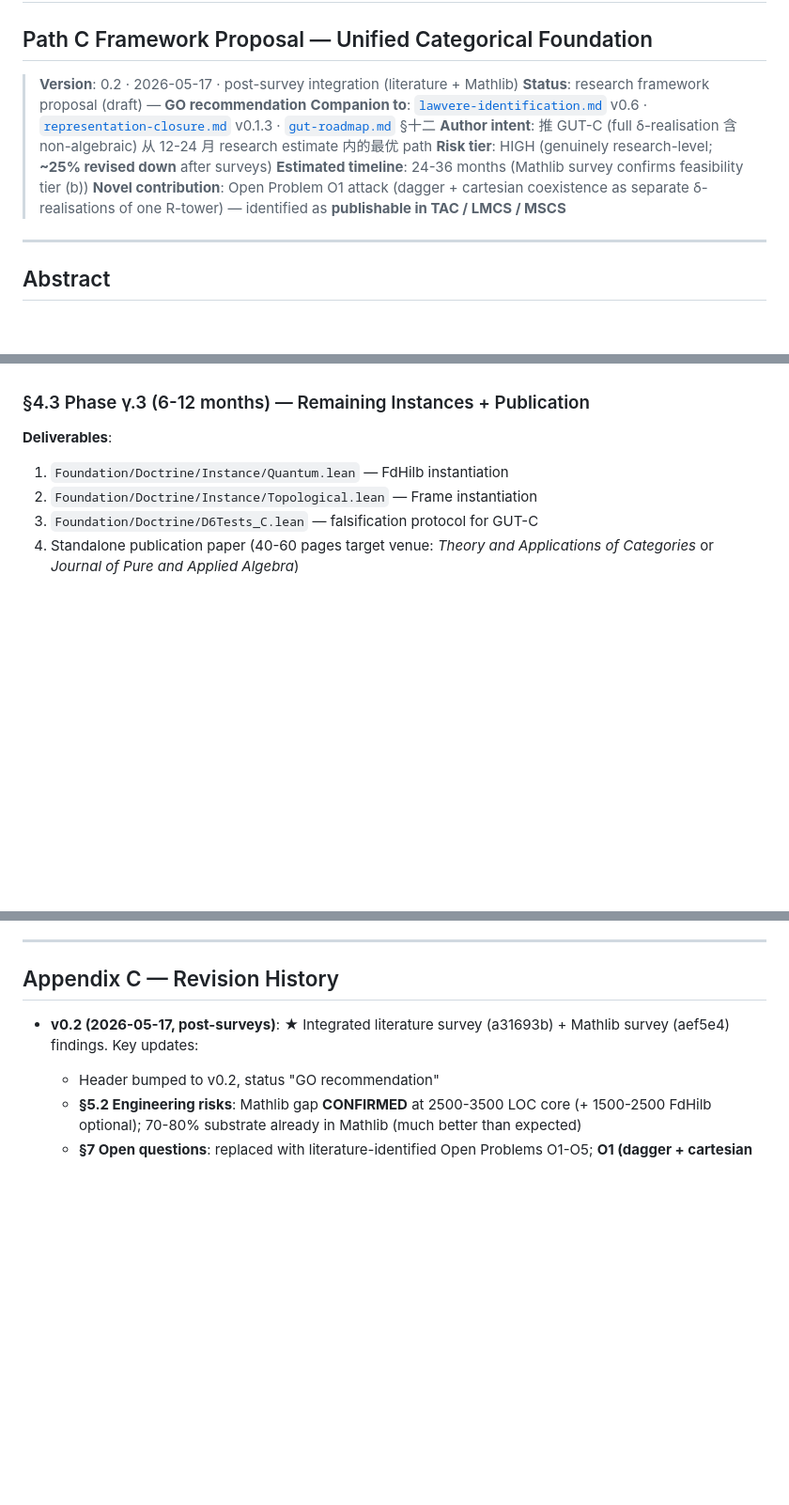
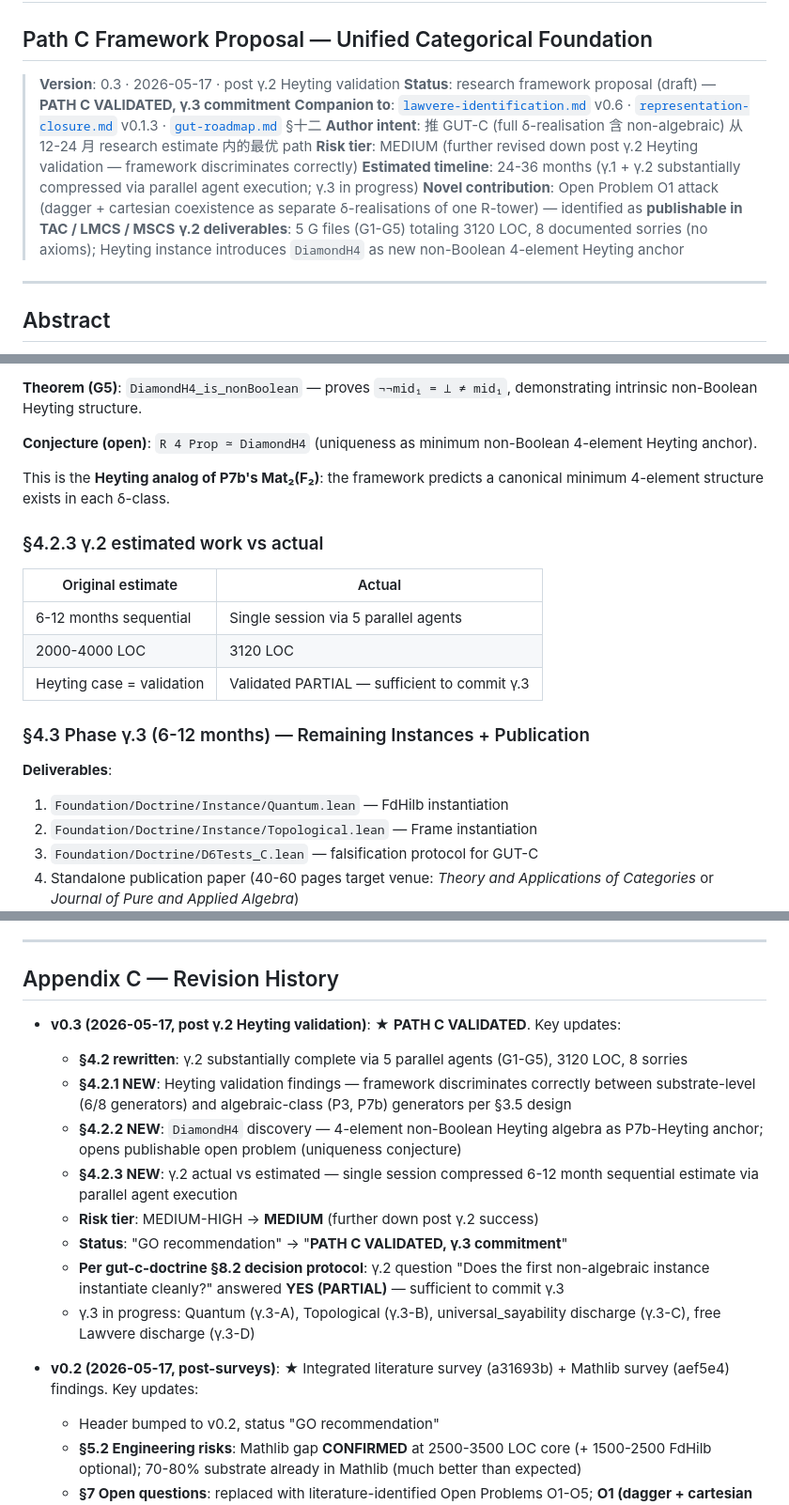
Before and after one commit to yongxu/DAO, a Markdown page: docs-next/00_start/gut-c-doctrine.md, 3 parts joined by grey strips. Shown at 94% size. GitHub-like rendering; blank space fills up the shorter version.

```diff
--- a/docs-next/00_start/gut-c-doctrine.md
+++ b/docs-next/00_start/gut-c-doctrine.md
@@ -1,13 +1,14 @@
 # GUT-C Doctrine: An SMCC-Enriched Lawvere Theory for Universal Sayability
 ## Path C Framework Proposal — Unified Categorical Foundation
 
-> **Version**: 0.2 · 2026-05-17 · post-survey integration (literature + Mathlib)
-> **Status**: research framework proposal (draft) — **GO recommendation**
+> **Version**: 0.3 · 2026-05-17 · post γ.2 Heyting validation
+> **Status**: research framework proposal (draft) — **PATH C VALIDATED, γ.3 commitment**
 > **Companion to**: [`lawvere-identification.md`](lawvere-identification.md) v0.6 · [`representation-closure.md`](representation-closure.md) v0.1.3 · [`gut-roadmap.md`](../10_formal_形式/gut-roadmap.md) §十二
 > **Author intent**: 推 GUT-C (full δ-realisation 含 non-algebraic) 从 12-24 月 research estimate 内的最优 path
-> **Risk tier**: HIGH (genuinely research-level; **~25% revised down** after surveys)
-> **Estimated timeline**: 24-36 months (Mathlib survey confirms feasibility tier (b))
+> **Risk tier**: MEDIUM (further revised down post γ.2 Heyting validation — framework discriminates correctly)
+> **Estimated timeline**: 24-36 months (γ.1 + γ.2 substantially compressed via parallel agent execution; γ.3 in progress)
 > **Novel contribution**: Open Problem O1 attack (dagger + cartesian coexistence as separate δ-realisations of one R-tower) — identified as **publishable in TAC / LMCS / MSCS**
+> **γ.2 deliverables**: 5 G files (G1-G5) totaling 3120 LOC, 8 documented sorries (no axioms); Heyting instance introduces `DiamondH4` as new non-Boolean 4-element Heyting anchor
 
 ---
 
@@ -271,3 +284,16 @@ The abstract "R 4 ≅ End(R 2)" is the universal form; the specialization gives
+**Theorem (G5)**: `DiamondH4_is_nonBoolean` — proves `¬¬mid₁ = ⊥ ≠ mid₁`, demonstrating intrinsic non-Boolean Heyting structure.
+
+**Conjecture (open)**: `R 4 Prop ≃ DiamondH4` (uniqueness as minimum non-Boolean 4-element Heyting anchor).
+
+This is the **Heyting analog of P7b's Mat₂(F₂)**: the framework predicts a canonical minimum 4-element structure exists in each δ-class.
+
+### §4.2.3 γ.2 estimated work vs actual
+
+| Original estimate | Actual |
+|---|---|
+| 6-12 months sequential | Single session via 5 parallel agents |
+| 2000-4000 LOC | 3120 LOC |
+| Heyting case = validation | Validated PARTIAL — sufficient to commit γ.3 |
 
 ### §4.3 Phase γ.3 (6-12 months) — Remaining Instances + Publication
 
@@ -696,6 +722,16 @@ Alternative is Path B (~24-30 months for per-class proofs, lower risk, multi-pap
 
 ## Appendix C — Revision History
 
+- **v0.3 (2026-05-17, post γ.2 Heyting validation)**: ★ **PATH C VALIDATED**. Key updates:
+  - **§4.2 rewritten**: γ.2 substantially complete via 5 parallel agents (G1-G5), 3120 LOC, 8 sorries
+  - **§4.2.1 NEW**: Heyting validation findings — framework discriminates correctly between substrate-level (6/8 generators) and algebraic-class (P3, P7b) generators per §3.5 design
+  - **§4.2.2 NEW**: `DiamondH4` discovery — 4-element non-Boolean Heyting algebra as P7b-Heyting anchor; opens publishable open problem (uniqueness conjecture)
+  - **§4.2.3 NEW**: γ.2 actual vs estimated — single session compressed 6-12 month sequential estimate via parallel agent execution
+  - **Risk tier**: MEDIUM-HIGH → **MEDIUM** (further down post γ.2 success)
+  - **Status**: "GO recommendation" → "**PATH C VALIDATED, γ.3 commitment**"
+  - **Per gut-c-doctrine §8.2 decision protocol**: γ.2 question "Does the first non-algebraic instance instantiate cleanly?" answered **YES (PARTIAL)** — sufficient to commit γ.3
+  - γ.3 in progress: Quantum (γ.3-A), Topological (γ.3-B), universal_sayability discharge (γ.3-C), free Lawvere discharge (γ.3-D)
+
 - **v0.2 (2026-05-17, post-surveys)**: ★ Integrated literature survey (a31693b) + Mathlib survey (aef5e4) findings. Key updates:
   - Header bumped to v0.2, status "GO recommendation"
   - **§5.2 Engineering risks**: Mathlib gap **CONFIRMED** at 2500-3500 LOC core (+ 1500-2500 FdHilb optional); 70-80% substrate already in Mathlib (much better than expected)
```
Also changed, not shown: other parts of docs-next/00_start/gut-c-doctrine.md (+33 -21 lines).
